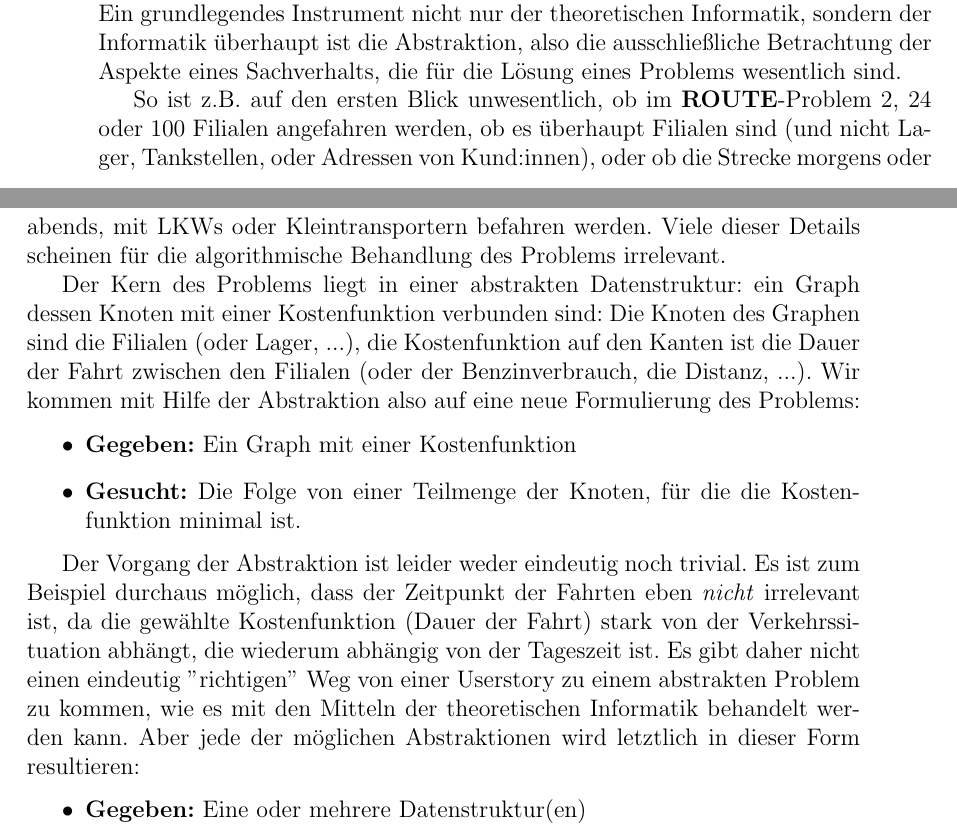
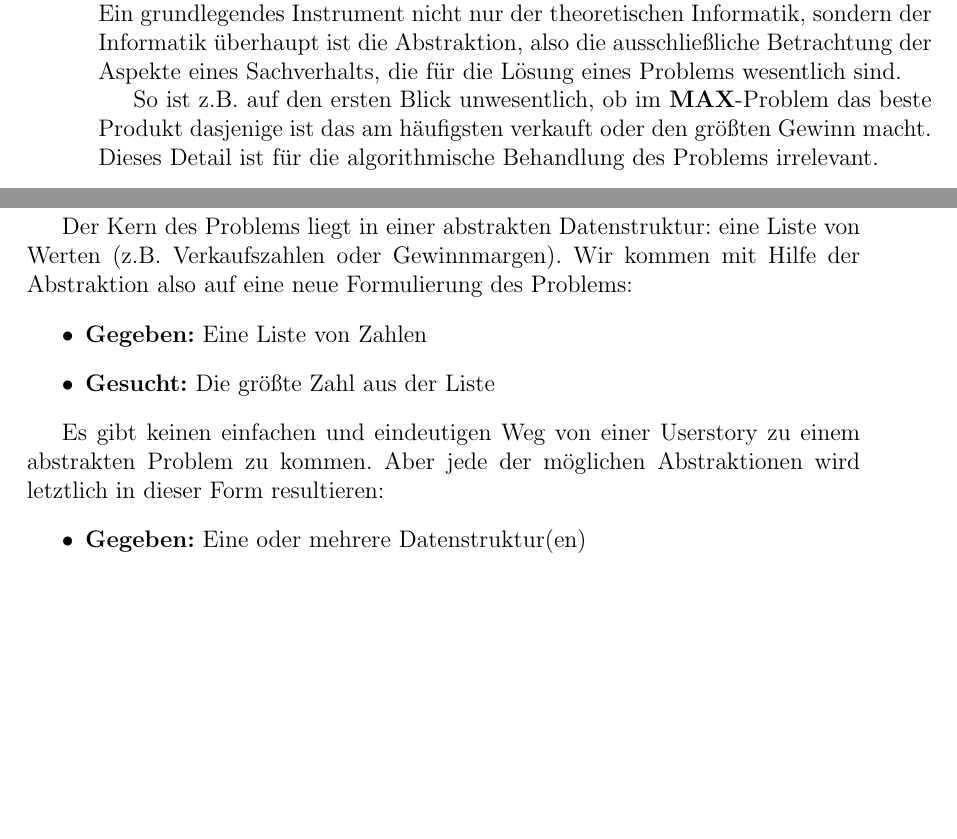
Before and after one commit to tgweber/tiscript, a LaTeX book (script.tex, which reads content/kap_01.tex): two parts of pages 8 and 9 of 34, joined at a grey line, cut so that both start at the same text, the shorter picture padded with empty space. Compiled offline with pdfLaTeX.

Commit message:
Reduktion der Beispiele in Kapitel 1 auf eins (MAX)

```diff
--- a/content/kap_01.tex
+++ b/content/kap_01.tex
@@ -68,30 +68,21 @@ Ein grundlegendes Instrument nicht nur der theoretischen Informatik, sondern der
 überhaupt ist die Abstraktion, also die ausschließliche Betrachtung der Aspekte eines Sachverhalts,
 die für die Lösung eines Problems wesentlich sind.
 
-So ist z.B. auf den ersten Blick unwesentlich, ob im \textbf{ROUTE}-Problem 2, 24 oder 100 Filialen angefahren werden,
-ob es überhaupt Filialen sind (und nicht Lager, Tankstellen, oder Adressen von Kund:innen),
-oder ob die Strecke morgens oder abends,
-mit LKWs oder Kleintransportern befahren werden.
-Viele dieser Details scheinen für die algorithmische Behandlung des Problems irrelevant.
+So ist z.B. auf den ersten Blick unwesentlich,
+ob im \textbf{MAX}-Problem das beste Produkt dasjenige ist
+das am häufigsten verkauft oder den größten Gewinn macht.
+Dieses Detail ist für die algorithmische Behandlung des Problems irrelevant.
 
 Der Kern des Problems liegt in einer abstrakten Datenstruktur:
-ein Graph dessen Knoten mit einer Kostenfunktion verbunden sind:
-Die Knoten des Graphen sind die Filialen (oder Lager, ...),
-die Kostenfunktion auf den Kanten ist die Dauer der Fahrt zwischen den Filialen (oder der Benzinverbrauch, die Distanz, ...).
+eine Liste von Werten (z.B. Verkaufszahlen oder Gewinnmargen).
 Wir kommen mit Hilfe der Abstraktion also auf eine neue Formulierung des Problems:
 \begin{itemize}
-    \item \textbf{Gegeben:} Ein Graph mit einer Kostenfunktion
-    \item \textbf{Gesucht:} Die Folge von einer Teilmenge der Knoten, für die die Kostenfunktion minimal ist.
+    \item \textbf{Gegeben:} Eine Liste von Zahlen
+    \item \textbf{Gesucht:} Die größte Zahl aus der Liste
 \end{itemize}
 
-Der Vorgang der Abstraktion ist leider weder eindeutig noch trivial.
-Es ist zum Beispiel durchaus möglich,
-dass der Zeitpunkt der Fahrten eben \emph{nicht} irrelevant ist,
-da die gewählte Kostenfunktion (Dauer der Fahrt)
-stark von der Verkehrssituation abhängt,
-die wiederum abhängig von der Tageszeit ist.
-Es gibt daher nicht einen eindeutig ''richtigen'' Weg von einer Userstory zu einem abstrakten Problem zu kommen,
-wie es mit den Mitteln der theoretischen Informatik behandelt werden kann.
+Es gibt keinen einfachen und eindeutigen Weg von einer Userstory
+zu einem abstrakten Problem zu kommen.
 Aber jede der möglichen Abstraktionen wird letztlich in dieser Form resultieren:
 \begin{itemize}
     \item \textbf{Gegeben:} Eine oder mehrere Datenstruktur(en)
```
Also changed, not shown: content/kap_01.tex (45 more changed lines).
